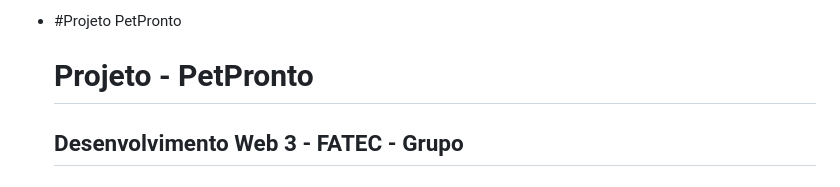
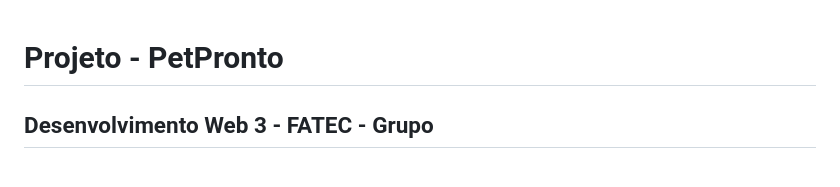
Before and after one commit to vitorwhois/Pet_Pronto, a Markdown page: README.md, the part around the change. Drawn GitHub-style.

```diff
--- a/README.md
+++ b/README.md
@@ -1,5 +1,3 @@
-+ #Projeto PetPronto
-
   # Projeto - PetPronto #
 
   ## Desenvolvimento Web 3 - FATEC - Grupo ##
```
